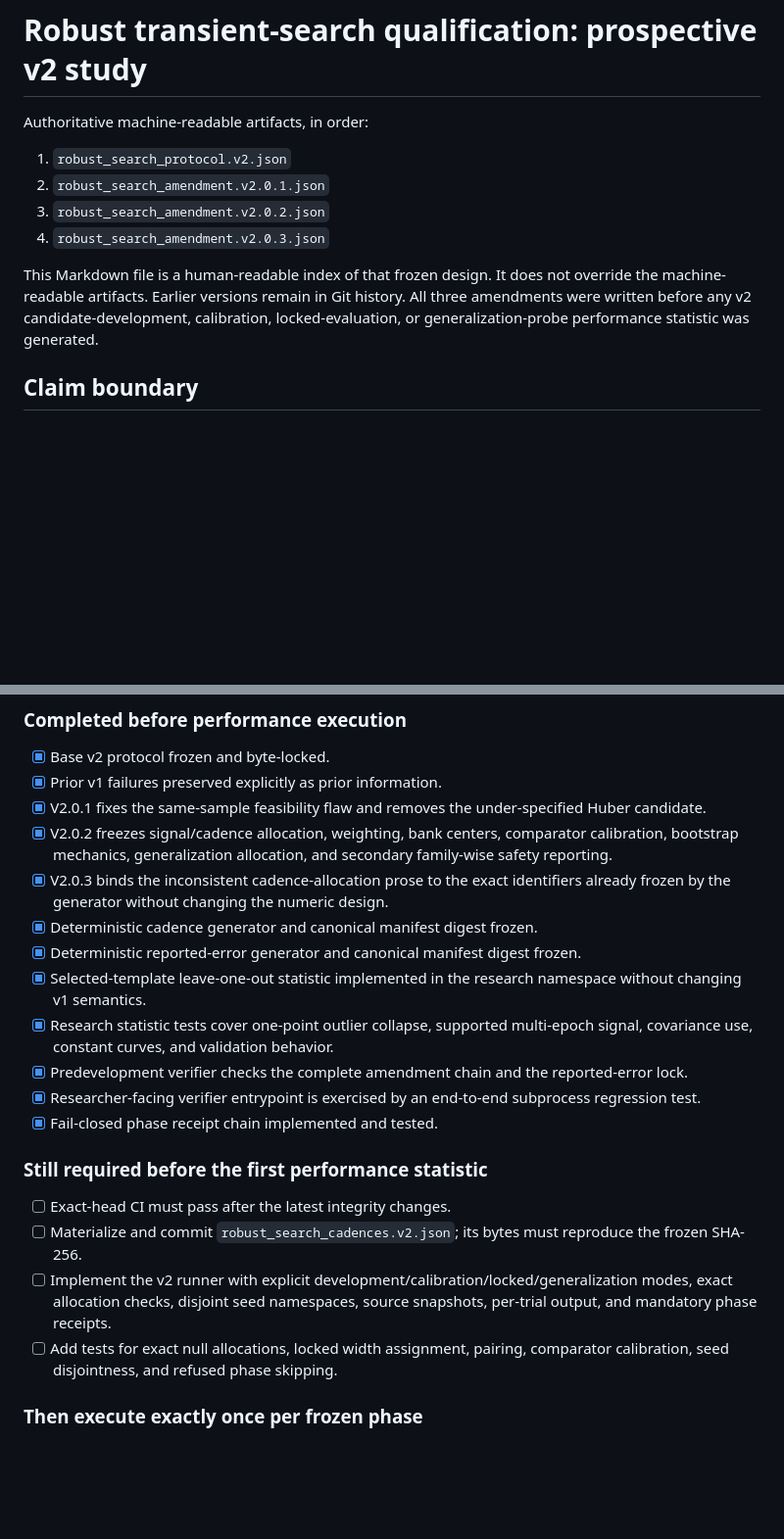
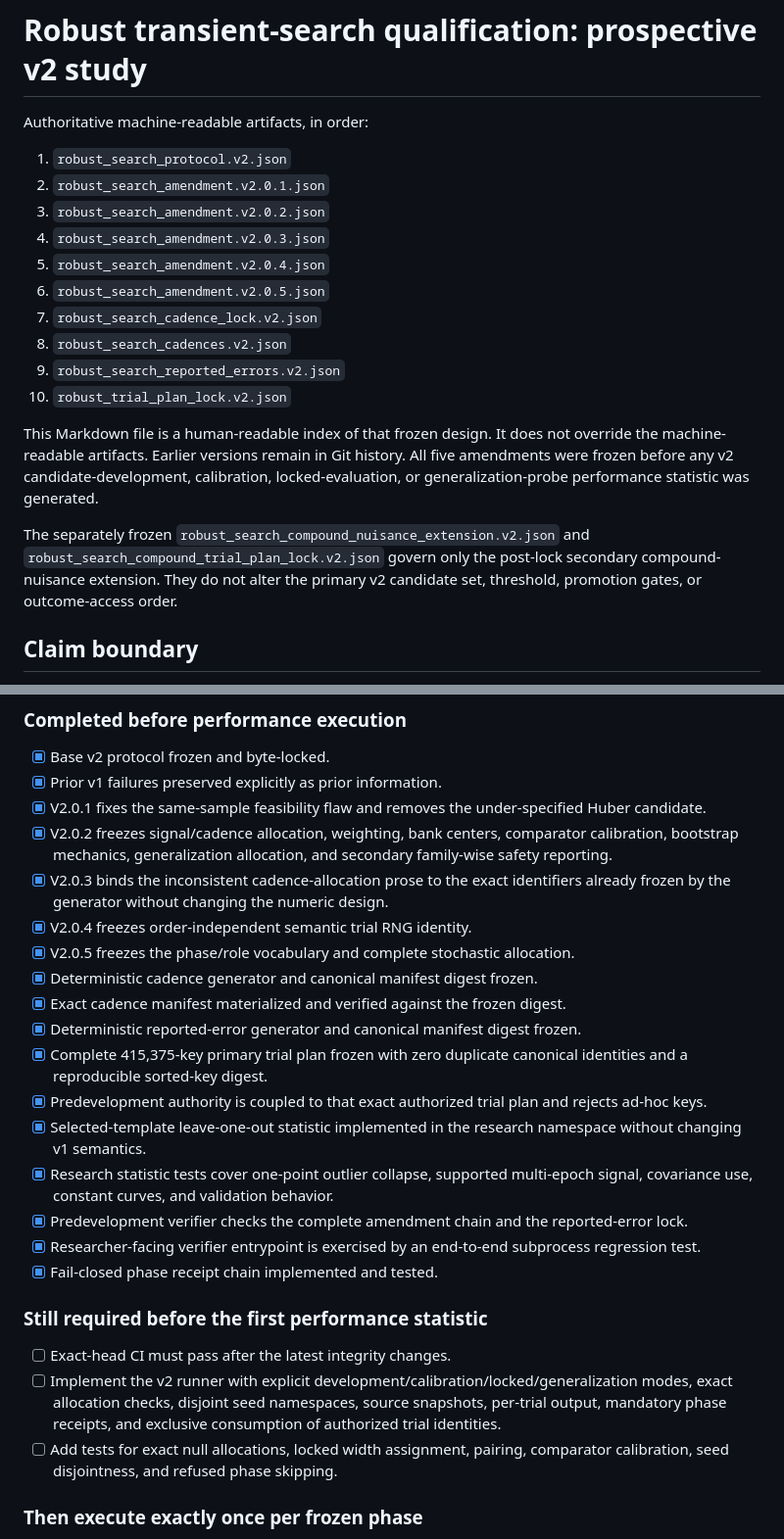
Before and after one commit to build-the-future-11/IRIS-Space, a Markdown page: paper/experiments/ROBUST_SEARCH_PREREGISTRATION.md, 2 parts joined by grey strips. Shown at 98% size. GitHub-like rendering; blank space fills up the shorter version.

Commit message:
docs(repro): reconcile robust-search human authority index

```diff
--- a/paper/experiments/ROBUST_SEARCH_PREREGISTRATION.md
+++ b/paper/experiments/ROBUST_SEARCH_PREREGISTRATION.md
@@ -6,8 +6,16 @@ Authoritative machine-readable artifacts, in order:
 2. `robust_search_amendment.v2.0.1.json`
 3. `robust_search_amendment.v2.0.2.json`
 4. `robust_search_amendment.v2.0.3.json`
+5. `robust_search_amendment.v2.0.4.json`
+6. `robust_search_amendment.v2.0.5.json`
+7. `robust_search_cadence_lock.v2.json`
+8. `robust_search_cadences.v2.json`
+9. `robust_search_reported_errors.v2.json`
+10. `robust_trial_plan_lock.v2.json`
 
-This Markdown file is a human-readable index of that frozen design. It does not override the machine-readable artifacts. Earlier versions remain in Git history. All three amendments were written before any v2 candidate-development, calibration, locked-evaluation, or generalization-probe performance statistic was generated.
+This Markdown file is a human-readable index of that frozen design. It does not override the machine-readable artifacts. Earlier versions remain in Git history. All five amendments were frozen before any v2 candidate-development, calibration, locked-evaluation, or generalization-probe performance statistic was generated.
+
+The separately frozen `robust_search_compound_nuisance_extension.v2.json` and `robust_search_compound_trial_plan_lock.v2.json` govern only the post-lock secondary compound-nuisance extension. They do not alter the primary v2 candidate set, threshold, promotion gates, or outcome-access order.
 
 ## Claim boundary
 
@@ -189,8 +197,13 @@ No failed stress case may be removed from the final artifact set.
 - [x] V2.0.1 fixes the same-sample feasibility flaw and removes the under-specified Huber candidate.
 - [x] V2.0.2 freezes signal/cadence allocation, weighting, bank centers, comparator calibration, bootstrap mechanics, generalization allocation, and secondary family-wise safety reporting.
 - [x] V2.0.3 binds the inconsistent cadence-allocation prose to the exact identifiers already frozen by the generator without changing the numeric design.
+- [x] V2.0.4 freezes order-independent semantic trial RNG identity.
+- [x] V2.0.5 freezes the phase/role vocabulary and complete stochastic allocation.
 - [x] Deterministic cadence generator and canonical manifest digest frozen.
+- [x] Exact cadence manifest materialized and verified against the frozen digest.
 - [x] Deterministic reported-error generator and canonical manifest digest frozen.
+- [x] Complete 415,375-key primary trial plan frozen with zero duplicate canonical identities and a reproducible sorted-key digest.
+- [x] Predevelopment authority is coupled to that exact authorized trial plan and rejects ad-hoc keys.
 - [x] Selected-template leave-one-out statistic implemented in the research namespace without changing v1 semantics.
 - [x] Research statistic tests cover one-point outlier collapse, supported multi-epoch signal, covariance use, constant curves, and validation behavior.
 - [x] Predevelopment verifier checks the complete amendment chain and the reported-error lock.
@@ -200,8 +213,7 @@ No failed stress case may be removed from the final artifact set.
 ### Still required before the first performance statistic
 
 - [ ] Exact-head CI must pass after the latest integrity changes.
-- [ ] Materialize and commit `robust_search_cadences.v2.json`; its bytes must reproduce the frozen SHA-256.
-- [ ] Implement the v2 runner with explicit development/calibration/locked/generalization modes, exact allocation checks, disjoint seed namespaces, source snapshots, per-trial output, and mandatory phase receipts.
+- [ ] Implement the v2 runner with explicit development/calibration/locked/generalization modes, exact allocation checks, disjoint seed namespaces, source snapshots, per-trial output, mandatory phase receipts, and exclusive consumption of authorized trial identities.
 - [ ] Add tests for exact null allocations, locked width assignment, pairing, comparator calibration, seed disjointness, and refused phase skipping.
 
 ### Then execute exactly once per frozen phase
```
Also changed, not shown: other parts of paper/experiments/ROBUST_SEARCH_PREREGISTRATION.md (+4 -4 lines).
